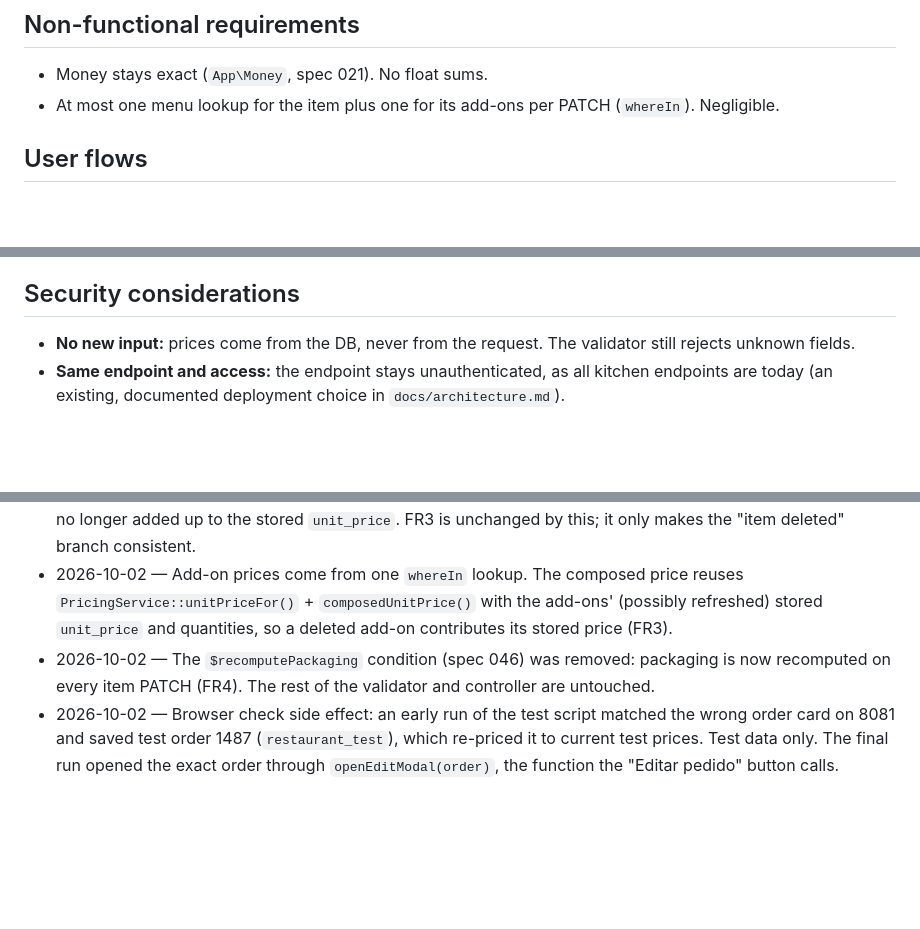
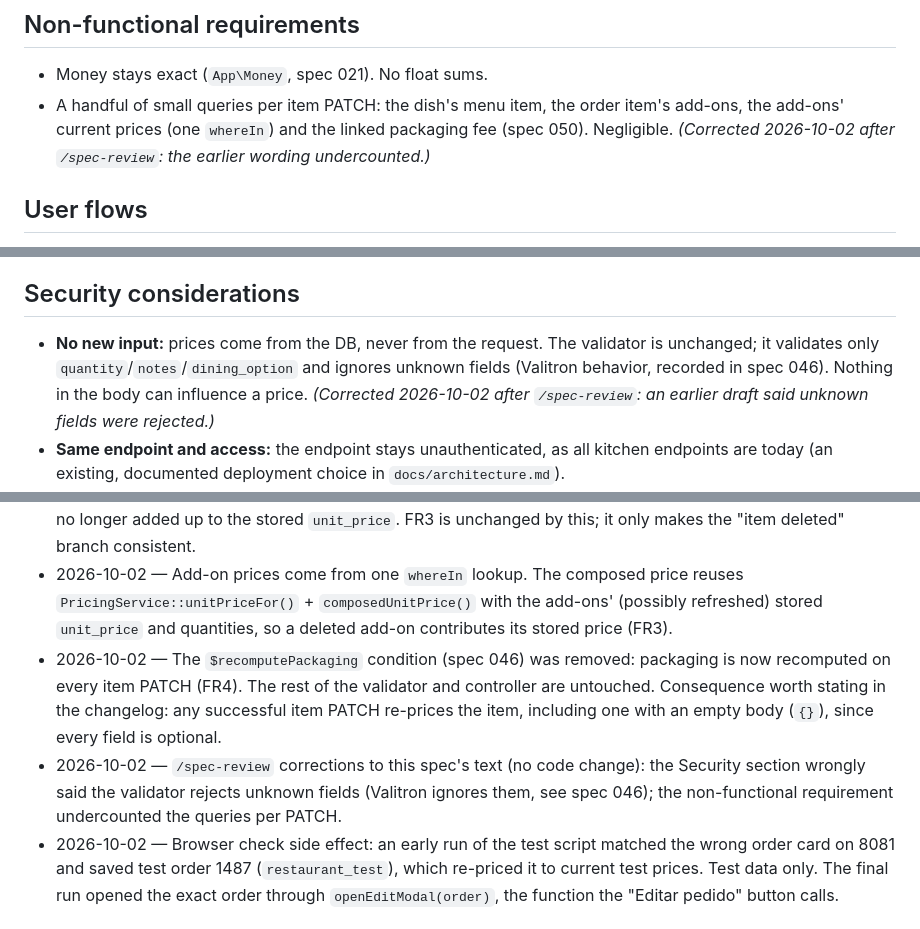
Before and after one commit to FocusEvenGitHub/GastroFlow, a Markdown page: specs/052-kitchen-edit-refreshes-prices.md, 3 parts joined by grey strips. Rendered like a GitHub page; blank space fills up the shorter version.

Commit message:
📝 docs(specs): corrigir afirmações da spec 052 apontadas no spec-review
A seção de segurança dizia que o validator rejeita campos
desconhecidos — falso: o Valitron os ignora (registrado na spec 046);
a conclusão não muda, preços nunca vêm do request. O requisito não
funcional subestimava as consultas por PATCH. O log registra que
qualquer PATCH de item, mesmo com corpo vazio, re-precifica.

Spec 052.

```diff
--- a/specs/052-kitchen-edit-refreshes-prices.md
+++ b/specs/052-kitchen-edit-refreshes-prices.md
@@ -80,7 +80,7 @@ Kitchen: `openEditModal()` also calls `loadMenu()`, so the modal's prices (Simpl
 ## Non-functional requirements
 
 - Money stays exact (`App\Money`, spec 021). No float sums.
-- At most one menu lookup for the item plus one for its add-ons per PATCH (`whereIn`). Negligible.
+- A handful of small queries per item PATCH: the dish's menu item, the order item's add-ons, the add-ons' current prices (one `whereIn`) and the linked packaging fee (spec 050). Negligible. *(Corrected 2026-10-02 after `/spec-review`: the earlier wording undercounted.)*
 
 ## User flows
 
@@ -107,7 +107,7 @@ Not applicable — it writes existing columns (`order_items.unit_price`, `packag
 
 ## Security considerations
 
-- **No new input:** prices come from the DB, never from the request. The validator still rejects unknown fields.
+- **No new input:** prices come from the DB, never from the request. The validator is unchanged; it validates only `quantity`/`notes`/`dining_option` and ignores unknown fields (Valitron behavior, recorded in spec 046). Nothing in the body can influence a price. *(Corrected 2026-10-02 after `/spec-review`: an earlier draft said unknown fields were rejected.)*
 - **Same endpoint and access:** the endpoint stays unauthenticated, as all kitchen endpoints are today (an existing, documented deployment choice in `docs/architecture.md`).
 - **Effect of a call:** each call now writes server-computed prices. A caller can trigger re-pricing to current values, but can't choose a price.
 
@@ -162,7 +162,8 @@ Code only, so deploy is the merge. Rollback is a revert. Orders already re-price
 - 2026-10-02 — Approved by `/spec-implement` invocation (Draft, no blocking open questions) → In Progress.
 - 2026-10-02 — `repriceItem()` returns early, touching neither the price nor the add-ons, when the dish's own menu item is gone. A first draft refreshed the add-ons anyway, which would have left stored add-on prices that no longer added up to the stored `unit_price`. FR3 is unchanged by this; it only makes the "item deleted" branch consistent.
 - 2026-10-02 — Add-on prices come from one `whereIn` lookup. The composed price reuses `PricingService::unitPriceFor()` + `composedUnitPrice()` with the add-ons' (possibly refreshed) stored `unit_price` and quantities, so a deleted add-on contributes its stored price (FR3).
-- 2026-10-02 — The `$recomputePackaging` condition (spec 046) was removed: packaging is now recomputed on every item PATCH (FR4). The rest of the validator and controller are untouched.
+- 2026-10-02 — The `$recomputePackaging` condition (spec 046) was removed: packaging is now recomputed on every item PATCH (FR4). The rest of the validator and controller are untouched. Consequence worth stating in the changelog: any successful item PATCH re-prices the item, including one with an empty body (`{}`), since every field is optional.
+- 2026-10-02 — `/spec-review` corrections to this spec's text (no code change): the Security section wrongly said the validator rejects unknown fields (Valitron ignores them, see spec 046); the non-functional requirement undercounted the queries per PATCH.
 - 2026-10-02 — Browser check side effect: an early run of the test script matched the wrong order card on 8081 and saved test order 1487 (`restaurant_test`), which re-priced it to current test prices. Test data only. The final run opened the exact order through `openEditModal(order)`, the function the "Editar pedido" button calls.
 
 ## Validation evidence
```
